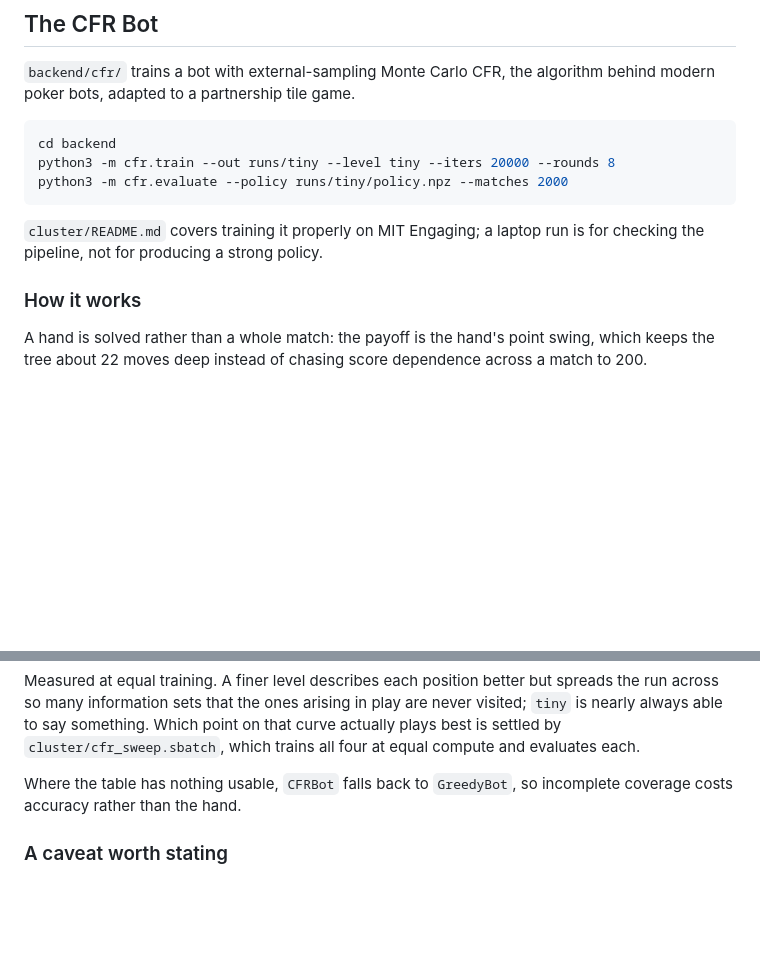
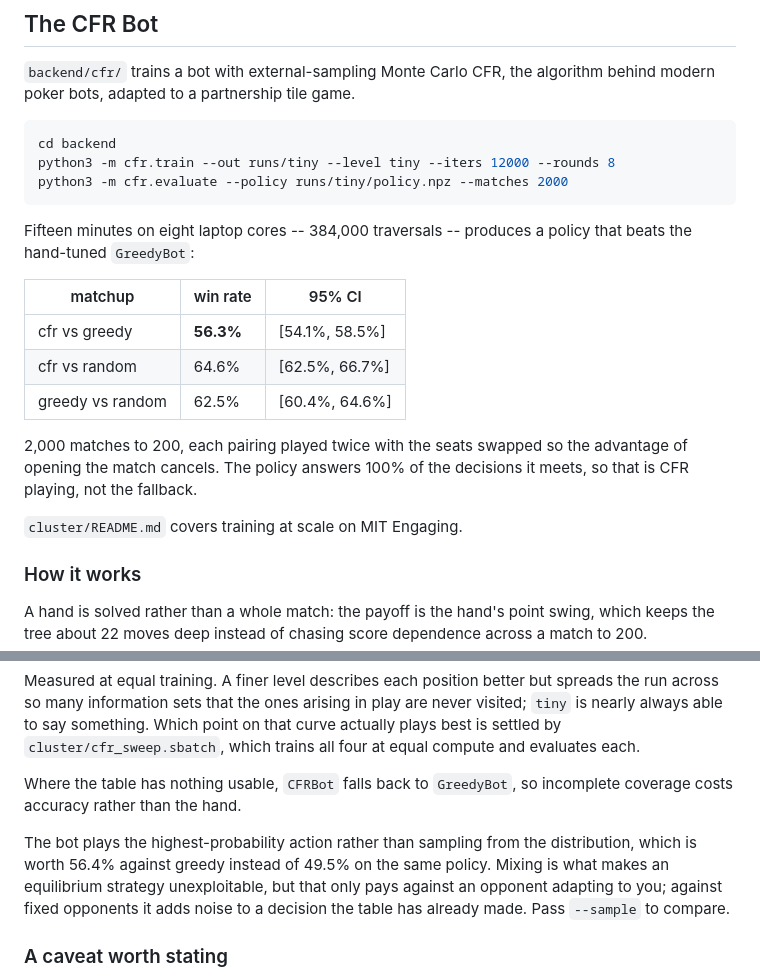
Before and after one commit to fabianruiz3/puerto-rican-dominoes, a Markdown page: README.md, 2 parts joined by grey strips. GitHub-like rendering; blank space fills up the shorter version.

Commit message:
Record the measured CFR results in the README
Fifteen minutes on eight laptop cores beats the hand-tuned GreedyBot 56.3%
[54.1%, 58.5%] over 2,000 matches, with the policy answering 100% of the
decisions it meets -- so the number is CFR playing rather than the greedy
fallback standing in for it.

````diff
--- a/README.md
+++ b/README.md
@@ -134,12 +134,24 @@ algorithm behind modern poker bots, adapted to a partnership tile game.
 
 ```bash
 cd backend
-python3 -m cfr.train --out runs/tiny --level tiny --iters 20000 --rounds 8
+python3 -m cfr.train --out runs/tiny --level tiny --iters 12000 --rounds 8
 python3 -m cfr.evaluate --policy runs/tiny/policy.npz --matches 2000
 ```
 
-`cluster/README.md` covers training it properly on MIT Engaging; a laptop run
-is for checking the pipeline, not for producing a strong policy.
+Fifteen minutes on eight laptop cores -- 384,000 traversals -- produces a
+policy that beats the hand-tuned `GreedyBot`:
+
+| matchup | win rate | 95% CI |
+| --- | --- | --- |
+| cfr vs greedy | **56.3%** | [54.1%, 58.5%] |
+| cfr vs random | 64.6% | [62.5%, 66.7%] |
+| greedy vs random | 62.5% | [60.4%, 64.6%] |
+
+2,000 matches to 200, each pairing played twice with the seats swapped so the
+advantage of opening the match cancels. The policy answers 100% of the
+decisions it meets, so that is CFR playing, not the fallback.
+
+`cluster/README.md` covers training at scale on MIT Engaging.
 
 ### How it works
 
@@ -169,6 +181,12 @@ which trains all four at equal compute and evaluates each.
 Where the table has nothing usable, `CFRBot` falls back to `GreedyBot`, so
 incomplete coverage costs accuracy rather than the hand.
 
+The bot plays the highest-probability action rather than sampling from the
+distribution, which is worth 56.4% against greedy instead of 49.5% on the same
+policy. Mixing is what makes an equilibrium strategy unexploitable, but that
+only pays against an opponent adapting to you; against fixed opponents it adds
+noise to a decision the table has already made. Pass `--sample` to compare.
+
 ### A caveat worth stating
 
 CFR's convergence guarantee is for two-player zero-sum games. Teams dominoes is
````
